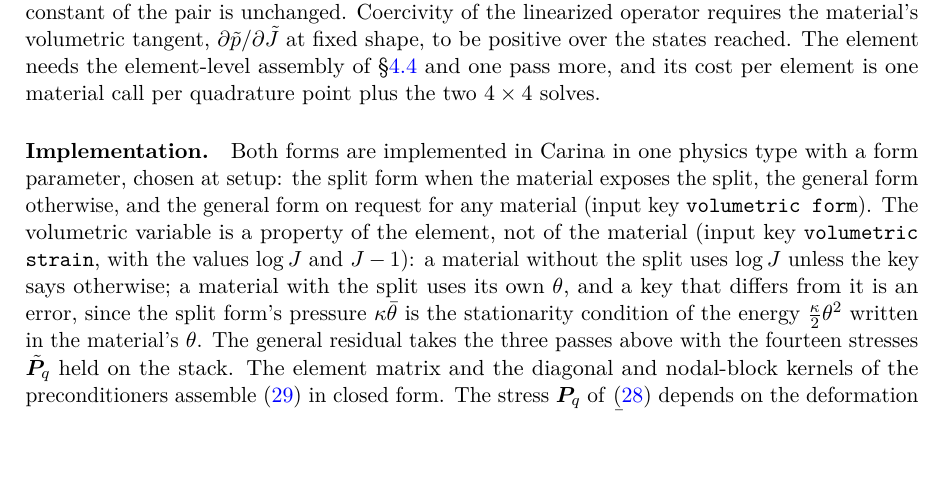
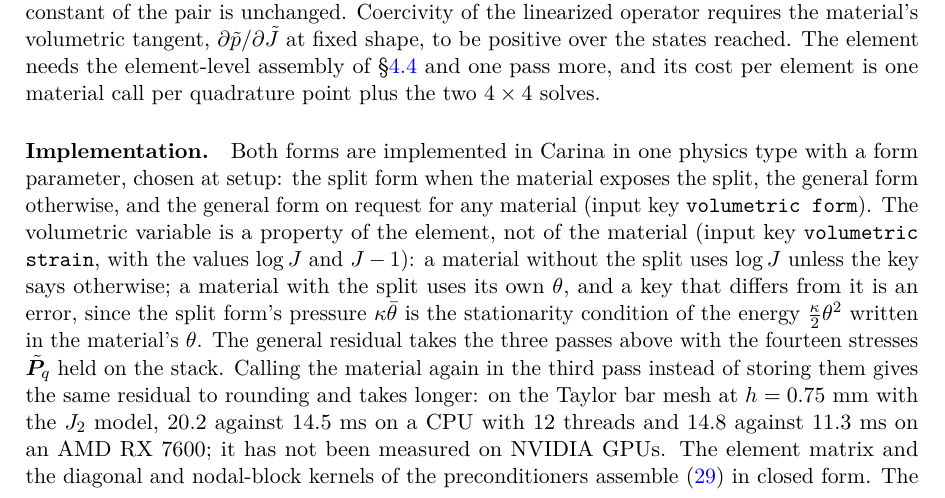
Before and after one commit to Cthonios/Carina.jl, a LaTeX paper (research/tet15-p1/note.tex): part of page 12 of 54, cut so that both start at the same text, the shorter picture padded with empty space. Compiled offline with pdfLaTeX.

Commit message:
TET15-P1 note: storing the stresses of the second pass against recomputing them
Calling the material again in the third pass of the general residual,
instead of holding the fourteen stresses of the second pass, gives the same
residual to rounding and takes longer on the Taylor bar mesh at h = 0.75 mm
with the J2 model: 20.2 against 14.5 ms on a CPU with 12 threads and 14.8
against 11.3 ms on an AMD RX 7600.  The stored stresses are kept; NVIDIA
GPUs were not measured.

Signed-off-by: Alejandro Mota <amota@sandia.gov>

```diff
--- a/research/tet15-p1/note.tex
+++ b/research/tet15-p1/note.tex
@@ -903,6 +903,11 @@ differs from it is an error, since the split form's pressure $\kappa\bar\theta$
 is the stationarity condition of the energy $\tfrac{\kappa}{2}\theta^2$
 written in the material's $\theta$. The general residual takes the three
 passes above with the fourteen stresses $\tilde{\P}_q$ held on the stack.
+Calling the material again in the third pass instead of storing them gives
+the same residual to rounding and takes longer: on the Taylor bar mesh at
+$h = 0.75$~mm with the $J_2$ model, $20.2$ against $14.5$~ms on a CPU with
+$12$ threads and $14.8$ against $11.3$~ms on an AMD RX~7600; it has not
+been measured on NVIDIA GPUs.
 The element matrix and the diagonal and nodal-block kernels of the
 preconditioners assemble \eqref{eq:tangent-general} in closed form. The
 stress $\P_q$ of \eqref{eq:P-general-material} depends on the deformation
```
Also changed, not shown: 1 other file.
